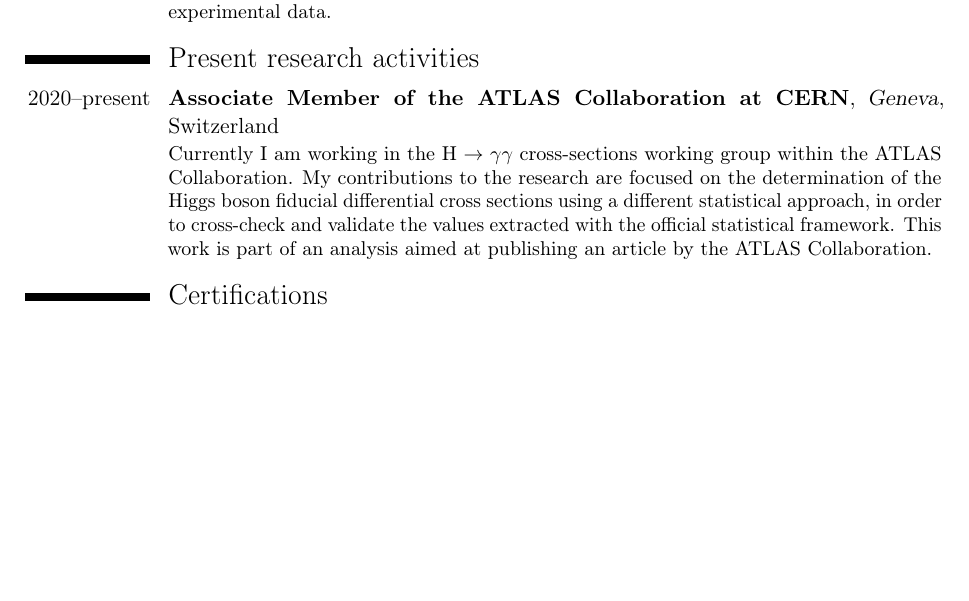
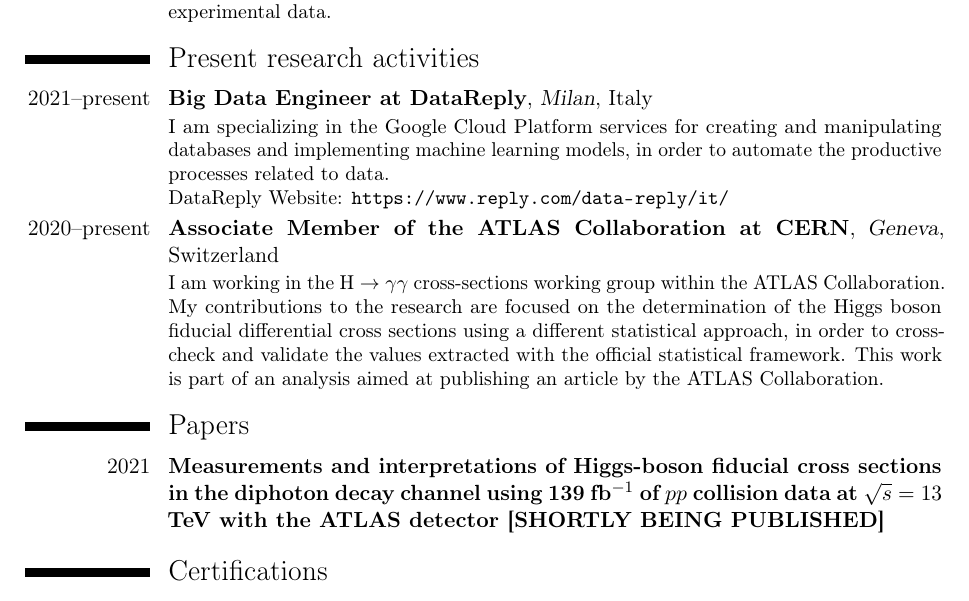
Before and after one commit to m4rio31/cv, a LaTeX CV (cv_eng_Lamberti_science.tex): part of page 2 of 3, cut so that both start at the same text, the shorter picture padded with empty space. Compiled offline with pdfLaTeX.

Commit message:
add current work position

```diff
--- a/cv_eng_Lamberti_science.tex
+++ b/cv_eng_Lamberti_science.tex
@@ -57,10 +57,15 @@
 {The main purpose of the QUPLAS program is to investigate the interferometric and gravitational properties of the antimatter and of the matter-antimatter complex systems. My thesis contribution has consisted in a preliminary study for the interferometer experimental setup within the QUPLAS Collaboration. This work is focused on the optimization of an electron beam produced by an electron gun, useful for carrying out alignment and calibration tests on the interferometric system of the QUPLAS 0 design phase. We proceeded using programming tools in python language and the use of a special SimIon software to build a computational simulation that would reproduce the previously acquired experimental data.}
 
 \section{Present research activities}
+\cventry{2021--present}{Big Data Engineer at DataReply}{Milan}{Italy}{}
+{I am specializing in the Google Cloud Platform services for creating and manipulating databases and implementing machine learning models, in order to automate the productive processes related to data. \\
+DataReply Website: \url{https://www.reply.com/data-reply/it/}}
 \cventry{2020--present}{Associate Member of the ATLAS Collaboration at CERN}{Geneva}{Switzerland}{}
-{Currently I am working in the H $\rightarrow$ $\gamma\gamma$ cross-sections working group within the ATLAS Collaboration. My contributions to the research are focused on the determination of the Higgs boson fiducial differential cross sections using a different statistical approach, in order to cross-check and validate the values extracted with the official statistical framework.
+{I am working in the H $\rightarrow$ $\gamma\gamma$ cross-sections working group within the ATLAS Collaboration. My contributions to the research are focused on the determination of the Higgs boson fiducial differential cross sections using a different statistical approach, in order to cross-check and validate the values extracted with the official statistical framework.
 This work is part of an analysis aimed at publishing an article by the ATLAS Collaboration.}
 
+\section{Papers}
+\cventry{2021}{Measurements and interpretations of Higgs-boson fiducial cross sections in the diphoton decay channel using 139 fb$^{-1}$ of $pp$ collision data at $\sqrt{s} = 13$ TeV with the ATLAS detector [SHORTLY BEING PUBLISHED]}{}{}{}{}
 \section{Certifications}
 \cventry{2020}{Data Analysis with Python}{Powered by IBM}{}{}{}
 \cventry{2020}{Python for Data Science}{Powered by IBM}{}{}{}
```
